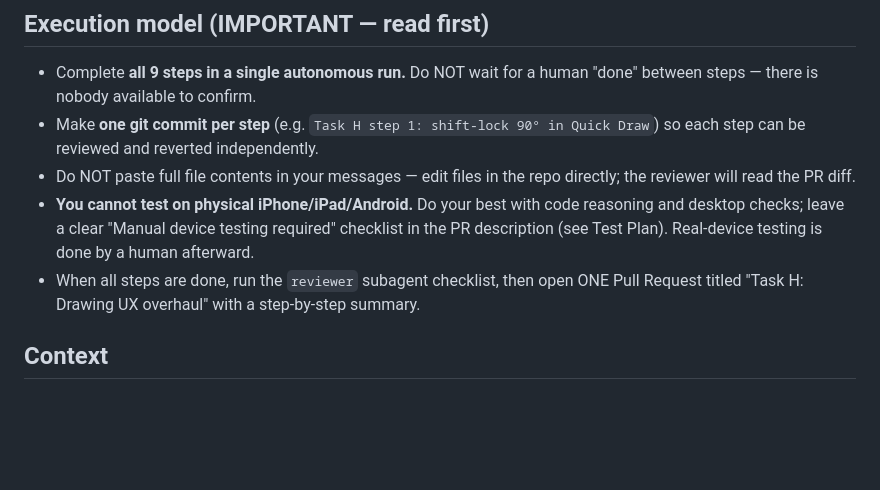
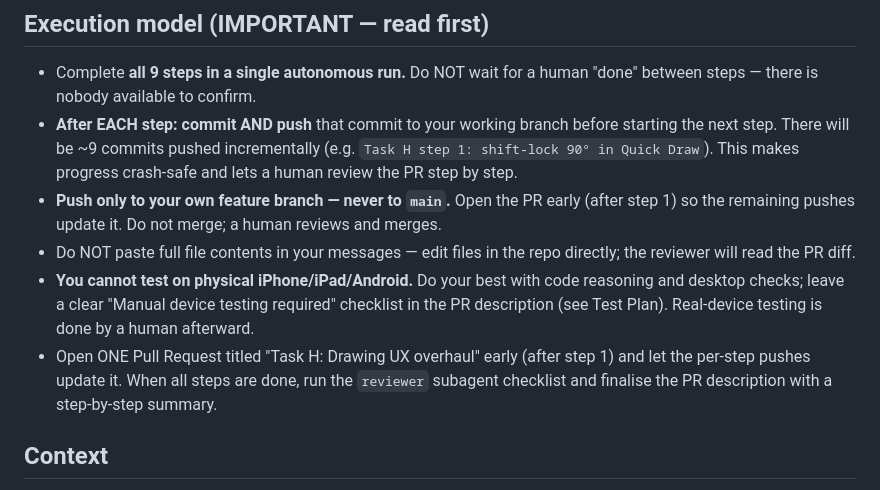
Before and after one commit to brandonlee-ct/kitchen-planner-v3, a Markdown page: briefs/task-H-drawing-ux.md, the part around the change. Rendered like a GitHub page; blank space fills up the shorter version.

Commit message:
Task H brief: push after each step to PR branch (9 incremental commits)
Co-authored-by: Cursor <cursoragent@cursor.com>

```diff
--- a/briefs/task-H-drawing-ux.md
+++ b/briefs/task-H-drawing-ux.md
@@ -6,15 +6,20 @@
 ## Execution model (IMPORTANT — read first)
 - Complete **all 9 steps in a single autonomous run.** Do NOT wait for a human "done"
   between steps — there is nobody available to confirm.
-- Make **one git commit per step** (e.g. `Task H step 1: shift-lock 90° in Quick Draw`)
-  so each step can be reviewed and reverted independently.
+- **After EACH step: commit AND push** that commit to your working branch before starting
+  the next step. There will be ~9 commits pushed incrementally (e.g.
+  `Task H step 1: shift-lock 90° in Quick Draw`). This makes progress crash-safe and lets a
+  human review the PR step by step.
+- **Push only to your own feature branch — never to `main`.** Open the PR early (after
+  step 1) so the remaining pushes update it. Do not merge; a human reviews and merges.
 - Do NOT paste full file contents in your messages — edit files in the repo directly;
   the reviewer will read the PR diff.
 - **You cannot test on physical iPhone/iPad/Android.** Do your best with code reasoning
   and desktop checks; leave a clear "Manual device testing required" checklist in the PR
   description (see Test Plan). Real-device testing is done by a human afterward.
-- When all steps are done, run the `reviewer` subagent checklist, then open ONE Pull
-  Request titled "Task H: Drawing UX overhaul" with a step-by-step summary.
+- Open ONE Pull Request titled "Task H: Drawing UX overhaul" early (after step 1) and let
+  the per-step pushes update it. When all steps are done, run the `reviewer` subagent
+  checklist and finalise the PR description with a step-by-step summary.
 
 ## Context
 Brown Box Kit 3D kitchen planner (vanilla JS + three.js, no framework). Task G complete.
```
